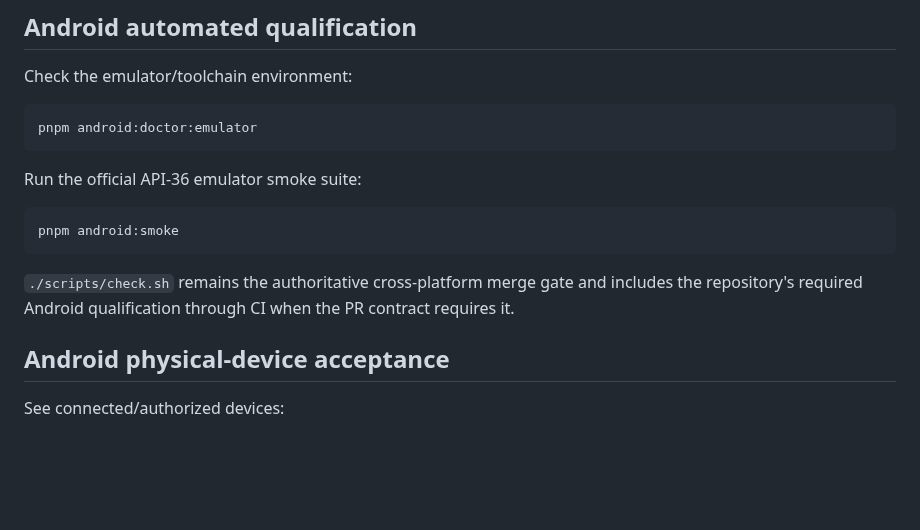
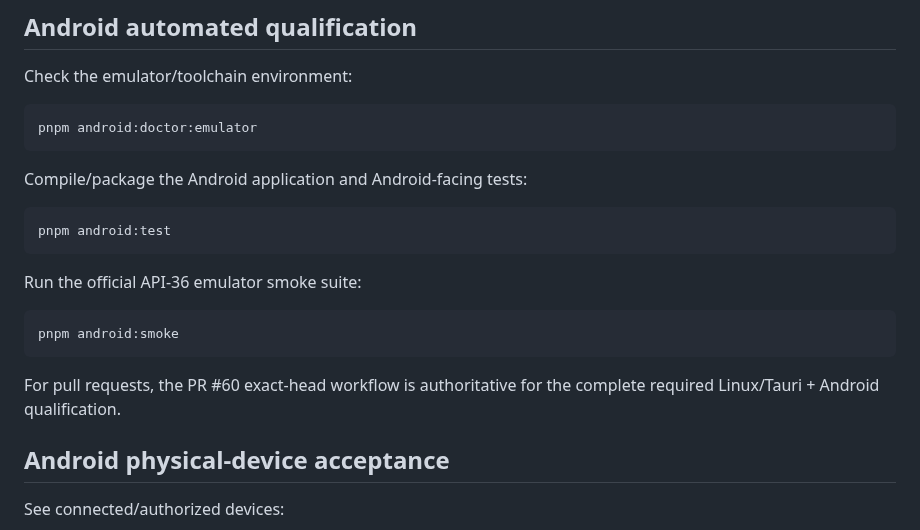
Before and after one commit to jferments/ostudy, a Markdown page: docs/agents/COMMAND-RUNBOOK.md, the part around one of its changes. Drawn GitHub-style; blank space fills up the shorter version.

Commit message:
docs(android): include compile package gate in command runbook

````diff
--- a/docs/agents/COMMAND-RUNBOOK.md
+++ b/docs/agents/COMMAND-RUNBOOK.md
@@ -51,13 +51,19 @@ Check the emulator/toolchain environment:
 pnpm android:doctor:emulator
 ```
 
+Compile/package the Android application and Android-facing tests:
+
+```bash
+pnpm android:test
+```
+
 Run the official API-36 emulator smoke suite:
 
 ```bash
 pnpm android:smoke
 ```
 
-`./scripts/check.sh` remains the authoritative cross-platform merge gate and includes the repository's required Android qualification through CI when the PR contract requires it.
+For pull requests, the PR #60 exact-head workflow is authoritative for the complete required Linux/Tauri + Android qualification.
 
 ## Android physical-device acceptance
 
````
Also changed, not shown: other parts of docs/agents/COMMAND-RUNBOOK.md (+1 -1 lines).
